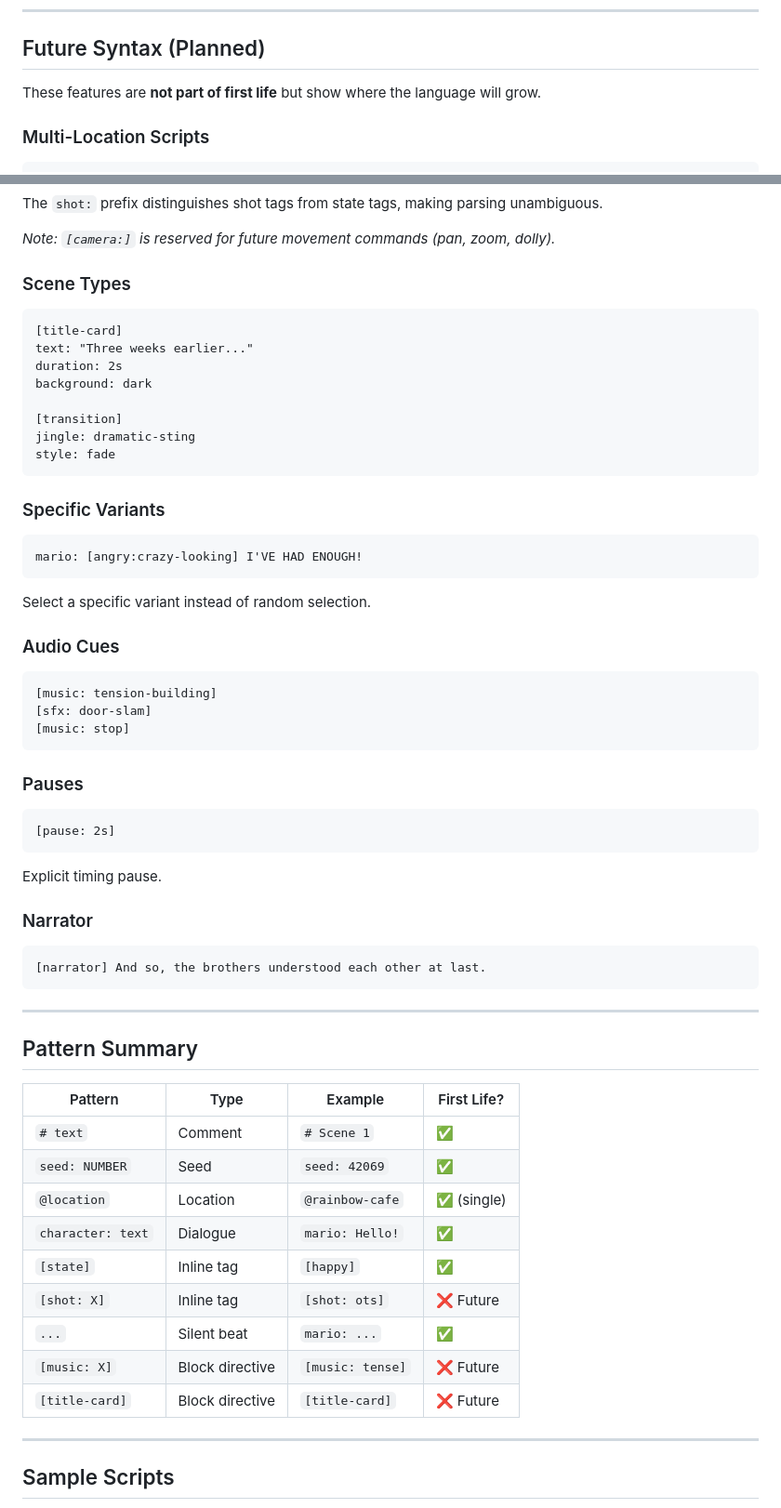
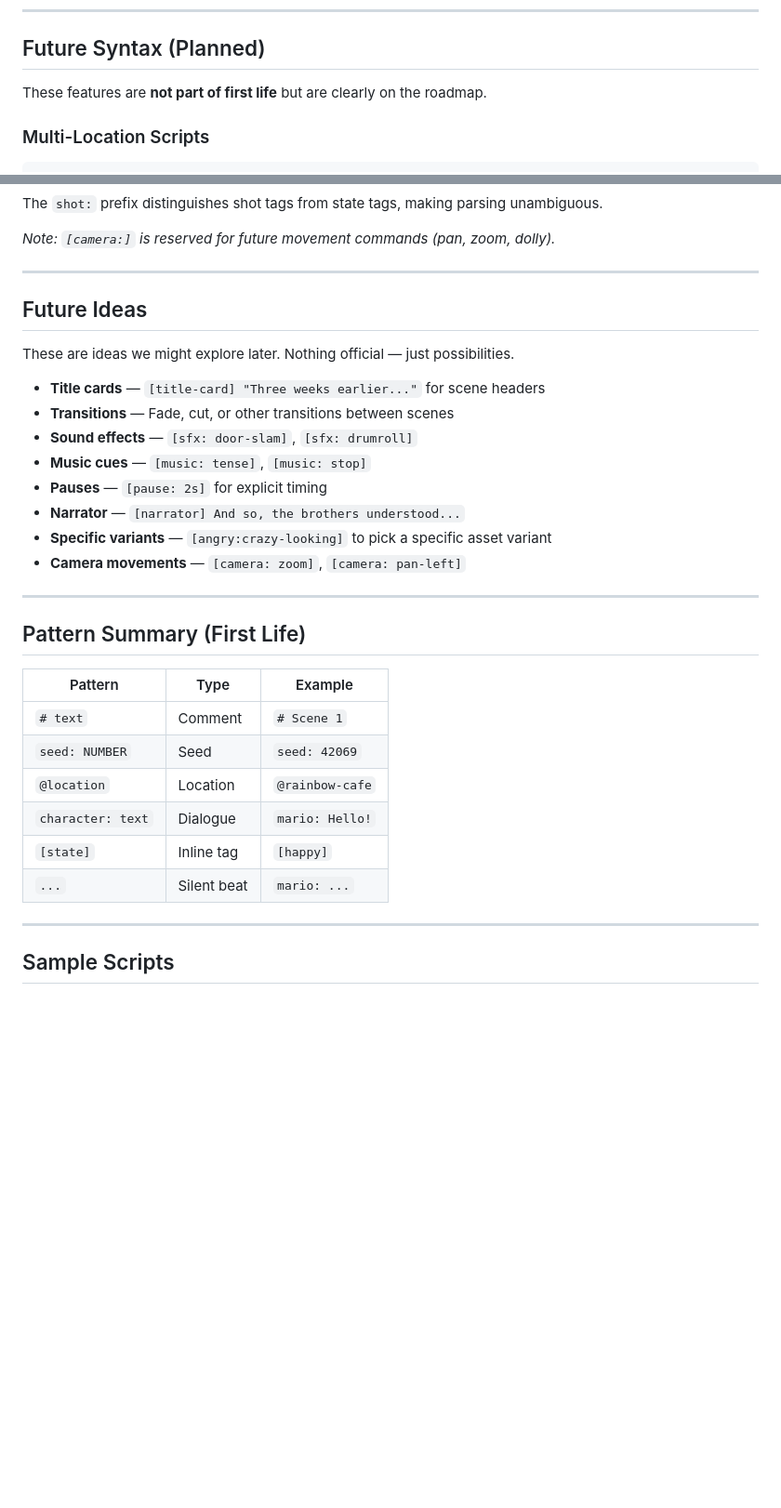
Before and after one commit to preetoshii/foreigners, a Markdown page: docs/fsl/FSL.md, 2 parts joined by grey strips. Shown: that part at 93% size. Rendered like a GitHub page; blank space fills up the shorter version.

Commit message:
FSL: Separate 'Future Syntax (Planned)' from 'Future Ideas' - keep pattern summary focused on first life

````diff
--- a/docs/fsl/FSL.md
+++ b/docs/fsl/FSL.md
@@ -152,7 +152,7 @@ No FSL syntax needed — OTS is the default and only shot type for first life.
 
 ## Future Syntax (Planned)
 
-These features are **not part of first life** but show where the language will grow.
+These features are **not part of first life** but are clearly on the roadmap.
 
 ### Multi-Location Scripts
 
@@ -199,64 +199,33 @@ The `shot:` prefix distinguishes shot tags from state tags, making parsing unamb
 
 *Note: `[camera:]` is reserved for future movement commands (pan, zoom, dolly).*
 
-### Scene Types
+---
 
-```fsl
-[title-card]
-text: "Three weeks earlier..."
-duration: 2s
-background: dark
+## Future Ideas
 
-[transition]
-jingle: dramatic-sting
-style: fade
-```
+These are ideas we might explore later. Nothing official — just possibilities.
 
-### Specific Variants
-
-```fsl
-mario: [angry:crazy-looking] I'VE HAD ENOUGH!
-```
-
-Select a specific variant instead of random selection.
-
-### Audio Cues
-
-```fsl
-[music: tension-building]
-[sfx: door-slam]
-[music: stop]
-```
-
-### Pauses
-
-```fsl
-[pause: 2s]
-```
-
-Explicit timing pause.
-
-### Narrator
-
-```fsl
-[narrator] And so, the brothers understood each other at last.
-```
+- **Title cards** — `[title-card] "Three weeks earlier..."` for scene headers
+- **Transitions** — Fade, cut, or other transitions between scenes
+- **Sound effects** — `[sfx: door-slam]`, `[sfx: drumroll]`
+- **Music cues** — `[music: tense]`, `[music: stop]`
+- **Pauses** — `[pause: 2s]` for explicit timing
+- **Narrator** — `[narrator] And so, the brothers understood...`
+- **Specific variants** — `[angry:crazy-looking]` to pick a specific asset variant
+- **Camera movements** — `[camera: zoom]`, `[camera: pan-left]`
 
 ---
 
-## Pattern Summary
+## Pattern Summary (First Life)
 
-| Pattern | Type | Example | First Life? |
-|---------|------|---------|-------------|
-| `# text` | Comment | `# Scene 1` | ✅ |
-| `seed: NUMBER` | Seed | `seed: 42069` | ✅ |
-| `@location` | Location | `@rainbow-cafe` | ✅ (single) |
-| `character: text` | Dialogue | `mario: Hello!` | ✅ |
-| `[state]` | Inline tag | `[happy]` | ✅ |
-| `[shot: X]` | Inline tag | `[shot: ots]` | ❌ Future |
-| `...` | Silent beat | `mario: ...` | ✅ |
-| `[music: X]` | Block directive | `[music: tense]` | ❌ Future |
-| `[title-card]` | Block directive | `[title-card]` | ❌ Future |
+| Pattern | Type | Example |
+|---------|------|---------|
+| `# text` | Comment | `# Scene 1` |
+| `seed: NUMBER` | Seed | `seed: 42069` |
+| `@location` | Location | `@rainbow-cafe` |
+| `character: text` | Dialogue | `mario: Hello!` |
+| `[state]` | Inline tag | `[happy]` |
+| `...` | Silent beat | `mario: ...` |
 
 ---
 
````
